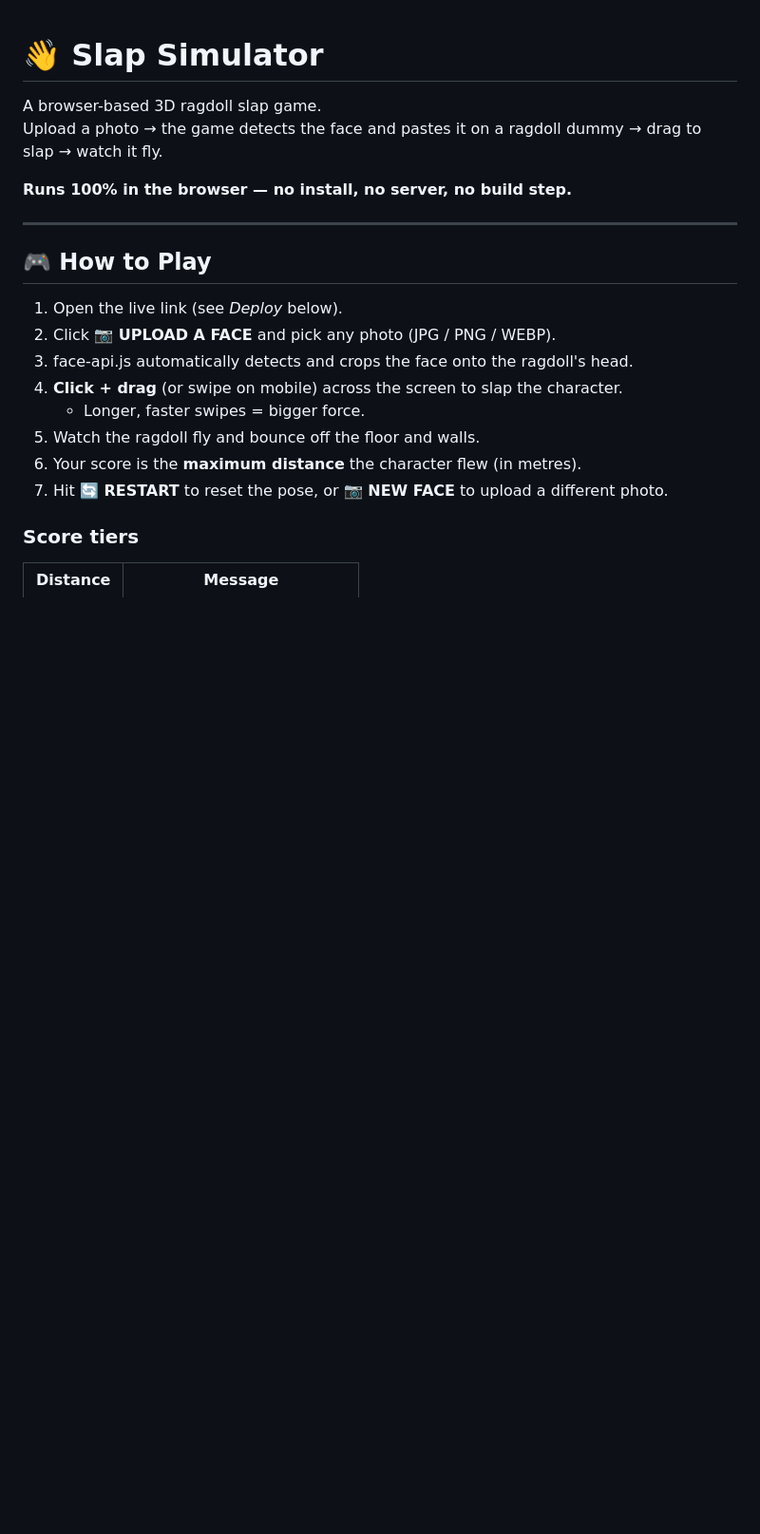
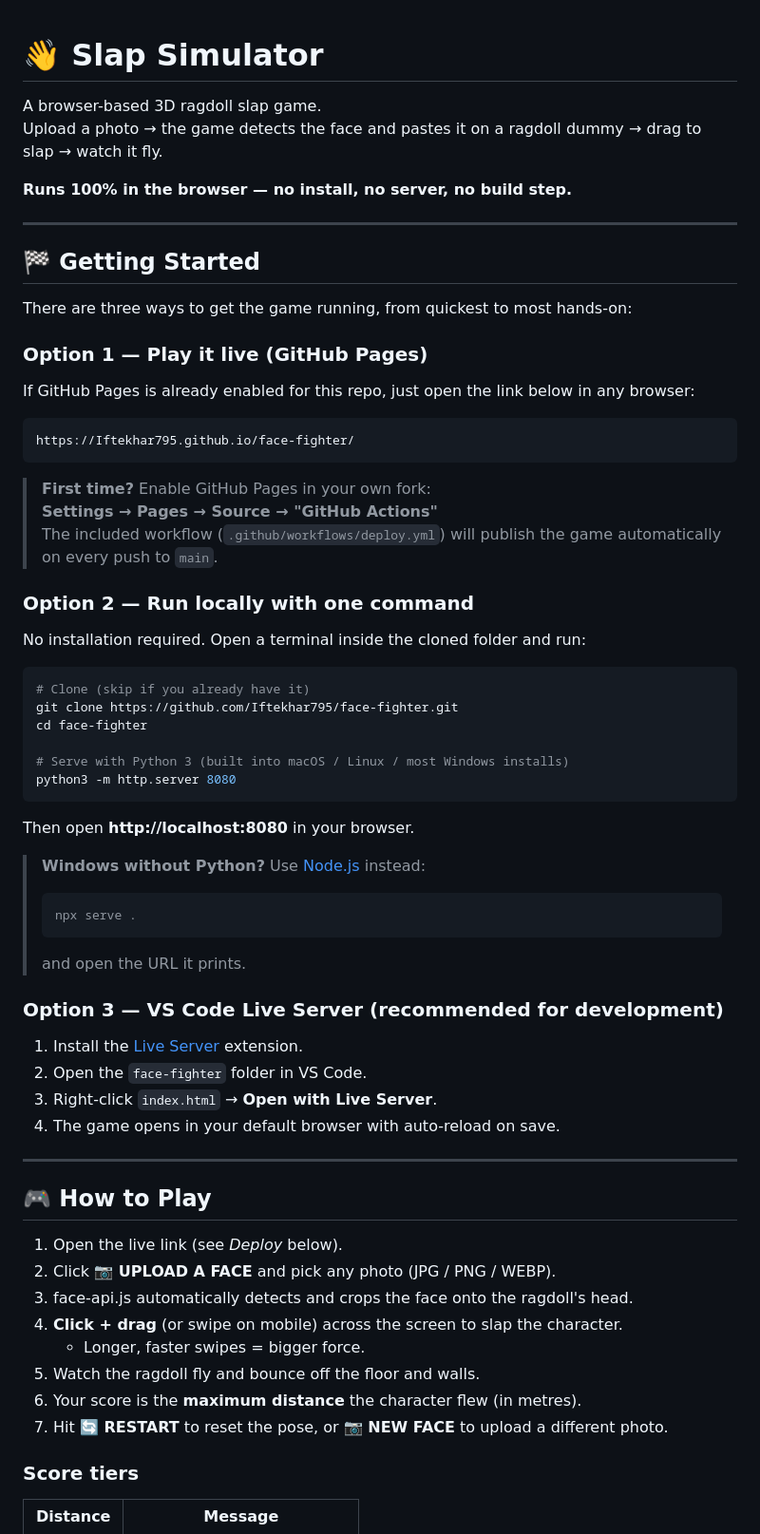
Before and after one commit to Iftekhar795/face-fighter, a Markdown page: README.md, the part around one of its changes. Shown at 95% size. GitHub-like rendering; blank space fills up the shorter version.

Commit message:
Add Getting Started section to README
Co-authored-by: Iftekhar795 <265756286+Iftekhar795@users.noreply.github.com>

````diff
--- a/README.md
+++ b/README.md
@@ -4,6 +4,52 @@ A browser-based 3D ragdoll slap game.
 Upload a photo → the game detects the face and pastes it on a ragdoll dummy → drag to slap → watch it fly.
 
 **Runs 100% in the browser — no install, no server, no build step.**
+
+---
+
+## 🏁 Getting Started
+
+There are three ways to get the game running, from quickest to most hands-on:
+
+### Option 1 — Play it live (GitHub Pages)
+
+If GitHub Pages is already enabled for this repo, just open the link below in any browser:
+
+```
+https://Iftekhar795.github.io/face-fighter/
+```
+
+> **First time?** Enable GitHub Pages in your own fork:
+> **Settings → Pages → Source → "GitHub Actions"**
+> The included workflow (`.github/workflows/deploy.yml`) will publish the game automatically on every push to `main`.
+
+### Option 2 — Run locally with one command
+
+No installation required. Open a terminal inside the cloned folder and run:
+
+```bash
+# Clone (skip if you already have it)
+git clone https://github.com/Iftekhar795/face-fighter.git
+cd face-fighter
+
+# Serve with Python 3 (built into macOS / Linux / most Windows installs)
+python3 -m http.server 8080
+```
+
+Then open **http://localhost:8080** in your browser.
+
+> **Windows without Python?** Use [Node.js](https://nodejs.org) instead:
+> ```bash
+> npx serve .
+> ```
+> and open the URL it prints.
+
+### Option 3 — VS Code Live Server (recommended for development)
+
+1. Install the [Live Server](https://marketplace.visualstudio.com/items?itemName=ritwickdey.LiveServer) extension.
+2. Open the `face-fighter` folder in VS Code.
+3. Right-click `index.html` → **Open with Live Server**.
+4. The game opens in your default browser with auto-reload on save.
 
 ---
 
````
Also changed, not shown: other parts of README.md (+2 -14 lines).
